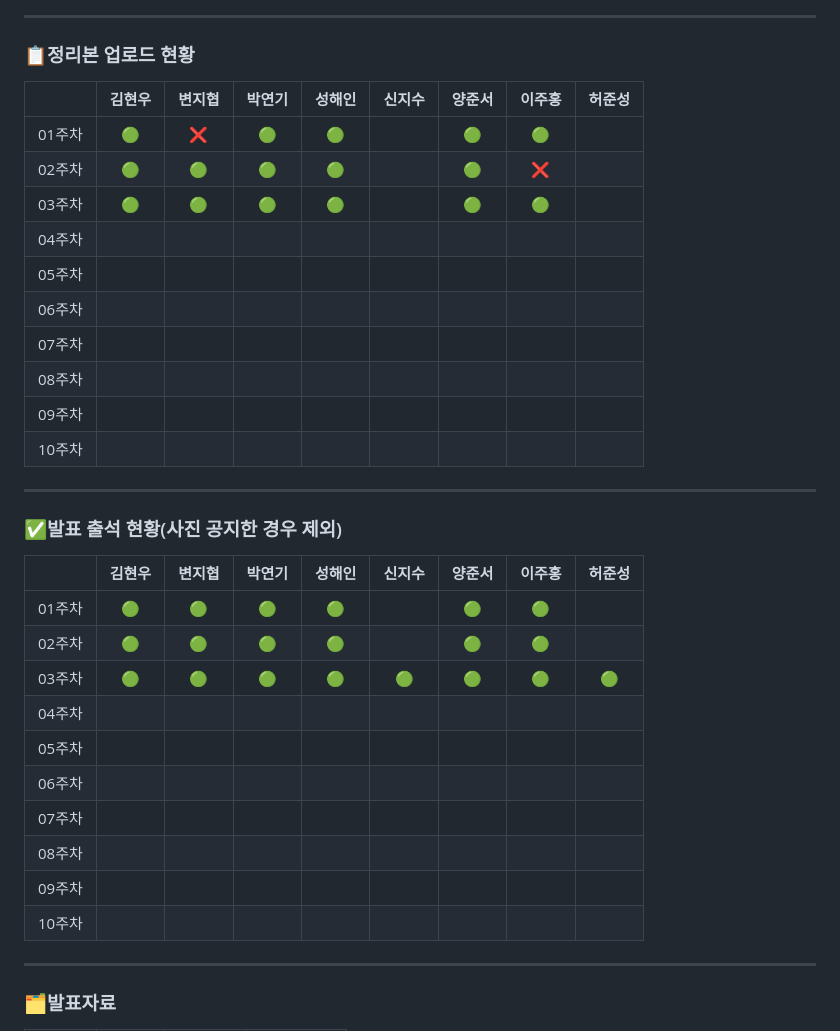
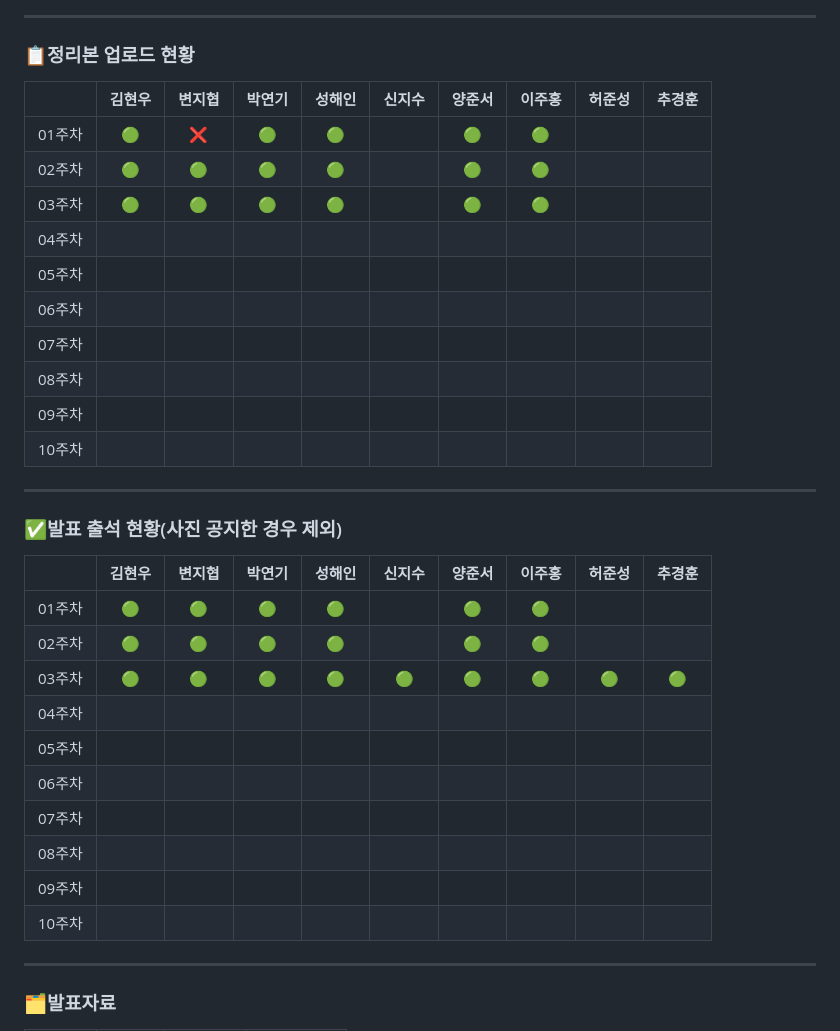
Before and after one commit to khwww/js-deep-dive-study, a Markdown page: README.md, the part around the change. Drawn GitHub-style.

```diff
--- a/README.md
+++ b/README.md
@@ -9,34 +9,35 @@
 
 <!--복사 붙여넣기 : Ctrl + C or V |    🟢    ❌ -->
 ### 📋정리본 업로드 현황
-|          |  김현우 |  변지협 |  박연기 |  성해인 |  신지수 |  양준서 |  이주홍 |  허준성 |
-|----------|:-------:|:-------:|:-------:|:-------:|:-------:|:-------:|:-------:|:-------:|
-| 01주차   |    🟢   |    ❌  |    🟢   |   🟢   |         |    🟢   |    🟢   |        |
-| 02주차   |    🟢   |    🟢  |    🟢   |   🟢   |         |    🟢   |    ❌   |        |
-| 03주차   |    🟢   |    🟢  |    🟢   |   🟢   |         |    🟢   |    🟢   |        |
-| 04주차   |         |         |         |         |         |         |         |         |
-| 05주차   |         |         |         |         |         |         |         |         |
-| 06주차   |         |         |         |         |         |         |         |         |
-| 07주차   |         |         |         |         |         |         |         |         |
-| 08주차   |         |         |         |         |         |         |         |         |
-| 09주차   |         |         |         |         |         |         |         |         |
-| 10주차   |         |         |         |         |         |         |         |         |
+|          |  김현우 |  변지협 |  박연기 |  성해인 |  신지수 |  양준서 |  이주홍 |  허준성 |  추경훈 |
+|----------|:-------:|:-------:|:-------:|:-------:|:-------:|:-------:|:-------:|:-------:|:-------:|
+| 01주차   |    🟢   |    ❌  |    🟢   |   🟢   |         |    🟢   |    🟢   |        |         |
+| 02주차   |    🟢   |    🟢  |    🟢   |   🟢   |         |    🟢   |    🟢   |        |         |
+| 03주차   |    🟢   |    🟢  |    🟢   |   🟢   |         |    🟢   |    🟢   |        |         |
+| 04주차   |         |         |         |         |         |         |         |         |         |
+| 05주차   |         |         |         |         |         |         |         |         |         |
+| 06주차   |         |         |         |         |         |         |         |         |         |
+| 07주차   |         |         |         |         |         |         |         |         |         |
+| 08주차   |         |         |         |         |         |         |         |         |         |
+| 09주차   |         |         |         |         |         |         |         |         |         |
+| 10주차   |         |         |         |         |         |         |         |         |         |
+
 
 ---
 
 ### ✅발표 출석 현황(사진 공지한 경우 제외)
-|          |  김현우 |  변지협 |  박연기 |  성해인 |  신지수 |  양준서 |  이주홍 |  허준성 |
-|----------|:-------:|:-------:|:-------:|:-------:|:-------:|:-------:|:-------:|:-------:|
-| 01주차   |    🟢   |    🟢  |    🟢   |   🟢   |         |    🟢   |    🟢   |        |
-| 02주차   |    🟢   |    🟢  |    🟢   |   🟢   |         |    🟢   |    🟢   |        |
-| 03주차   |    🟢   |    🟢  |    🟢   |   🟢   |   🟢    |    🟢   |    🟢  |   🟢     |
-| 04주차   |         |         |         |         |         |         |         |         |
-| 05주차   |         |         |         |         |         |         |         |         |
-| 06주차   |         |         |         |         |         |         |         |         |
-| 07주차   |         |         |         |         |         |         |         |         |
-| 08주차   |         |         |         |         |         |         |         |         |
-| 09주차   |         |         |         |         |         |         |         |         |
-| 10주차   |         |         |         |         |         |         |         |         |
+|          |  김현우 |  변지협 |  박연기 |  성해인 |  신지수 |  양준서 |  이주홍 |  허준성 |  추경훈 |
+|----------|:-------:|:-------:|:-------:|:-------:|:-------:|:-------:|:-------:|:-------:|:-------:|
+| 01주차   |    🟢   |    🟢  |    🟢   |   🟢   |         |    🟢   |    🟢   |        |         |
+| 02주차   |    🟢   |    🟢  |    🟢   |   🟢   |         |    🟢   |    🟢   |        |         |
+| 03주차   |    🟢   |    🟢  |    🟢   |   🟢   |    🟢   |    🟢  |    🟢   |   🟢   |    🟢  |
+| 04주차   |         |         |         |         |         |         |         |         |         |
+| 05주차   |         |         |         |         |         |         |         |         |         |
+| 06주차   |         |         |         |         |         |         |         |         |         |
+| 07주차   |         |         |         |         |         |         |         |         |         |
+| 08주차   |         |         |         |         |         |         |         |         |         |
+| 09주차   |         |         |         |         |         |         |         |         |         |
+| 10주차   |         |         |         |         |         |         |         |         |         |
 ---
 
 <!-- 발표자료(ex1) : [발표자료타입명](발표링크) -->
```
